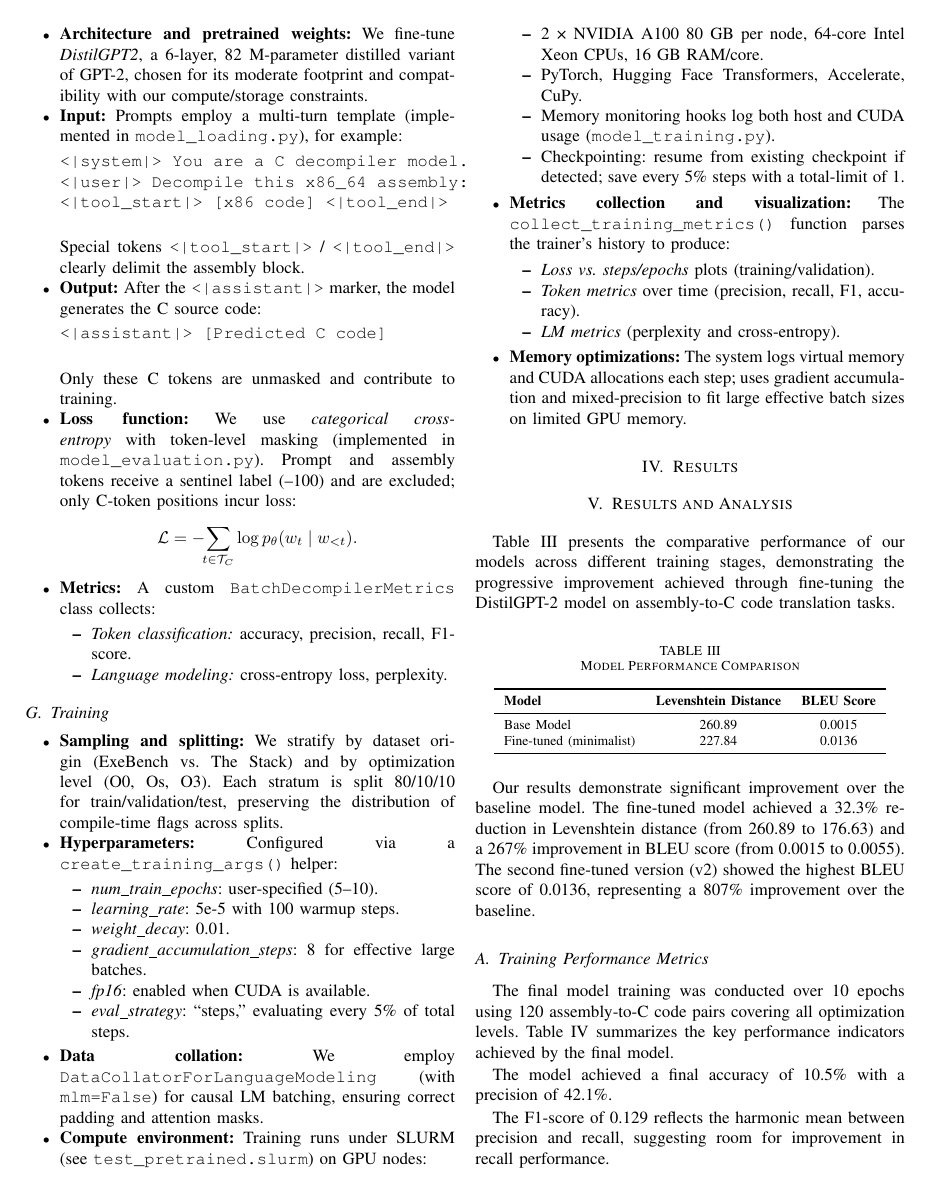
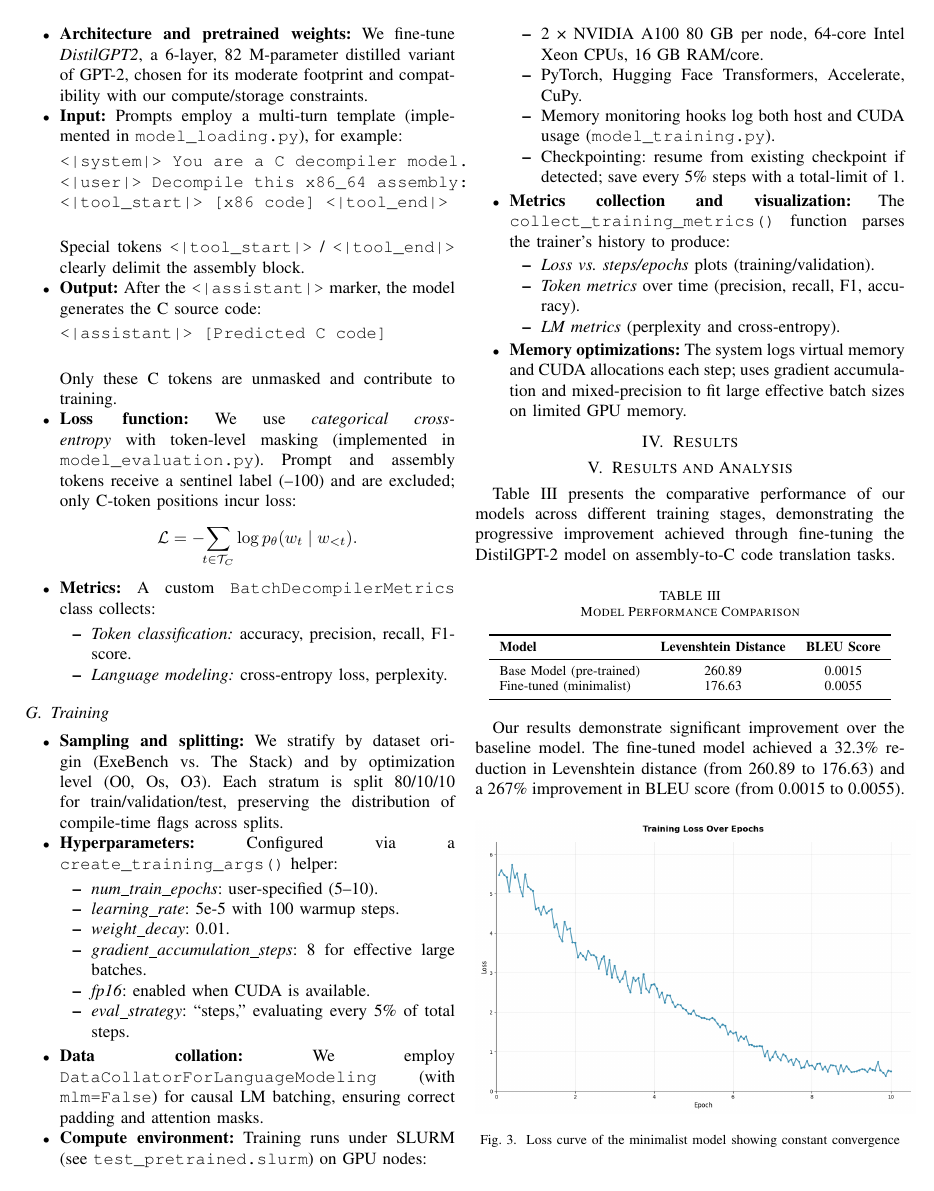
Before and after one commit to archibald-carrion/decompiler, a LaTeX paper (article/main.tex, which reads article/sections/results.tex): page 5 of 9. Compiled offline with pdfLaTeX.

Commit message:
Removed mention of minimalist v2 model, since data is missing

```diff
--- a/article/sections/results.tex
+++ b/article/sections/results.tex
@@ -14,13 +14,13 @@ Table~\ref{tab:results} presents the comparative performance of our models acros
 \toprule
 \textbf{Model} & \textbf{Levenshtein Distance} & \textbf{BLEU Score} \\
 \midrule
-Base Model & 260.89 & 0.0015 \\
-Fine-tuned (minimalist) & 227.84 & 0.0136 \\
+Base Model (pre-trained) & 260.89 & 0.0015 \\
+Fine-tuned (minimalist) & 176.63 & 0.0055 \\
 \bottomrule
 \end{tabular}
 \end{table}
 
-Our results demonstrate significant improvement over the baseline model. The fine-tuned model achieved a 32.3\% reduction in Levenshtein distance (from 260.89 to 176.63) and a 267\% improvement in BLEU score (from 0.0015 to 0.0055). The second fine-tuned version (v2) showed the highest BLEU score of 0.0136, representing a 807\% improvement over the baseline.
+Our results demonstrate significant improvement over the baseline model. The fine-tuned model achieved a 32.3\% reduction in Levenshtein distance (from 260.89 to 176.63) and a 267\% improvement in BLEU score (from 0.0015 to 0.0055).
 
 \begin{figure}[htbp]
 \centering
```
Also changed, not shown: article/sections/results.tex (5 more changed lines).
